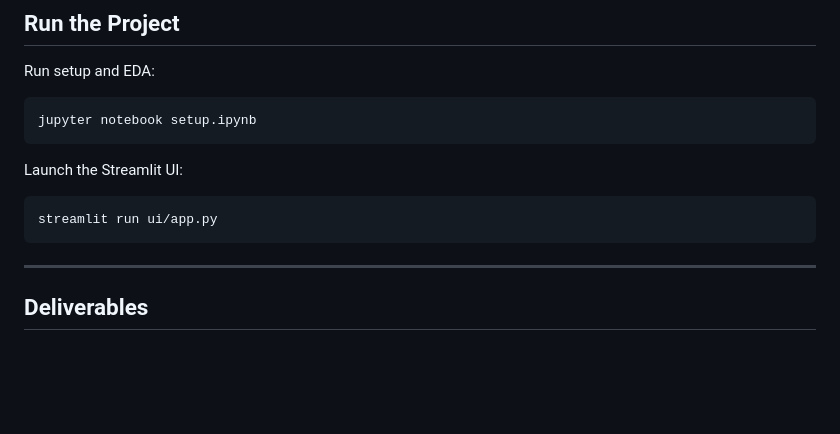
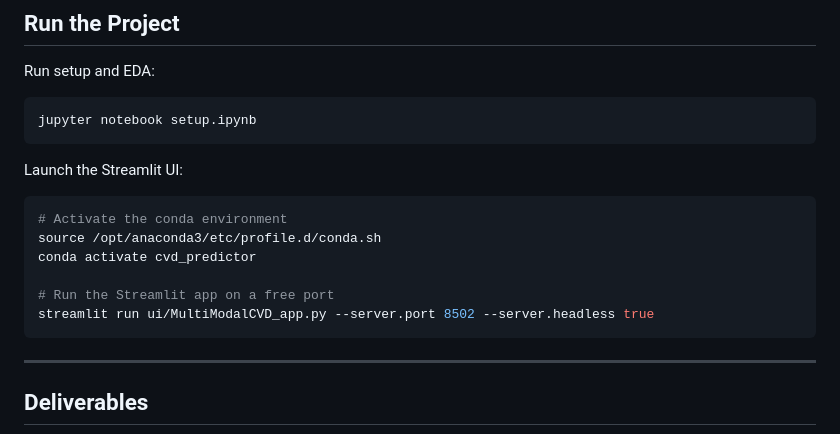
Before and after one commit to angelmorenu/multi-modal-cvd-predictor, a Markdown page: README.md, the part around the change. Drawn GitHub-style; blank space fills up the shorter version.

Commit message:
Format author info and add conda instructions
Updated author and course information formatting in README.md. Added conda environment activation instructions before running the Streamlit app.

````diff
--- a/README.md
+++ b/README.md
@@ -83,7 +83,12 @@ jupyter notebook setup.ipynb
 
 Launch the Streamlit UI:
 ```bash
-streamlit run ui/app.py
+# Activate the conda environment
+source /opt/anaconda3/etc/profile.d/conda.sh
+conda activate cvd_predictor
+
+# Run the Streamlit app on a free port
+streamlit run ui/MultiModalCVD_app.py --server.port 8502 --server.headless true
 ```
 
 ---
````
